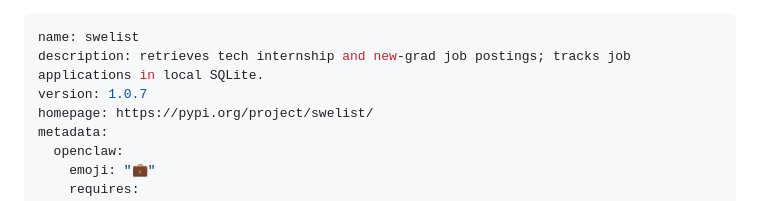
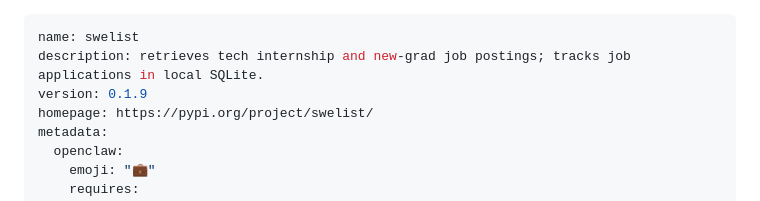
Before and after one commit to chenyuan99/swelist, a Markdown page: skills/swelist/SKILL.md, the part around the change. Drawn GitHub-style.

```diff
--- a/skills/swelist/SKILL.md
+++ b/skills/swelist/SKILL.md
@@ -1,7 +1,7 @@
 ---
 name: swelist
 description: retrieves tech internship and new-grad job postings; tracks job applications in local SQLite.
-version: 1.0.7
+version: 0.1.9
 homepage: https://pypi.org/project/swelist/
 metadata:
   openclaw:
```
Also changed, not shown: skills/job-application-manager/SKILL.md (+1 -1 lines).
